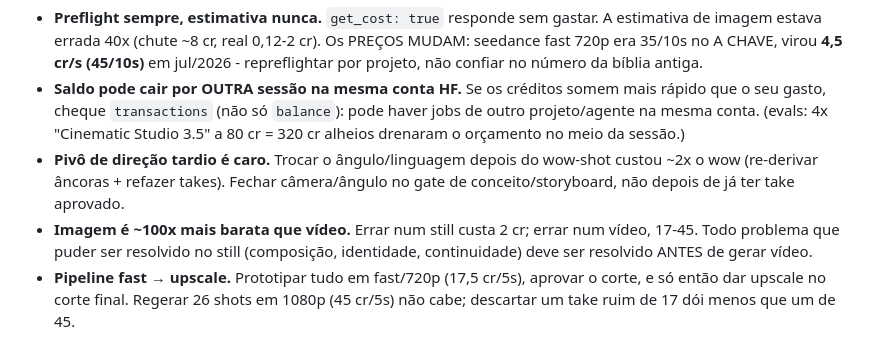
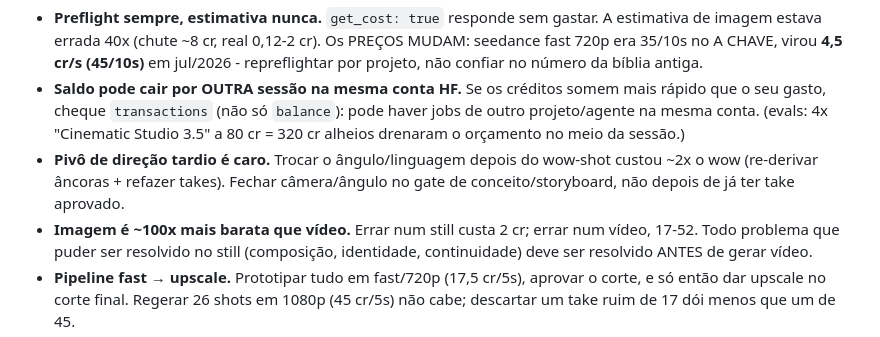
Before and after one commit to DCCA/higgs-workbench, a Markdown page: PRATICAS.md, the part around the change. Rendered like a GitHub page.

```diff
--- a/PRATICAS.md
+++ b/PRATICAS.md
@@ -16,7 +16,7 @@ Genérico e reutilizável; o específico de cada filme (job IDs, decupagem) vive
 - **Pivô de direção tardio é caro.** Trocar o ângulo/linguagem depois do wow-shot custou
   ~2x o wow (re-derivar âncoras + refazer takes). Fechar câmera/ângulo no gate de
   conceito/storyboard, não depois de já ter take aprovado.
-- **Imagem é ~100x mais barata que vídeo.** Errar num still custa 2 cr; errar num vídeo, 17-45.
+- **Imagem é ~100x mais barata que vídeo.** Errar num still custa 2 cr; errar num vídeo, 17-52.
   Todo problema que puder ser resolvido no still (composição, identidade, continuidade)
   deve ser resolvido ANTES de gerar vídeo.
 - **Pipeline fast → upscale.** Prototipar tudo em fast/720p (17,5 cr/5s), aprovar o corte,
```
Also changed, not shown: CLAUDE.md (+9 -4 lines), 1 other file.
